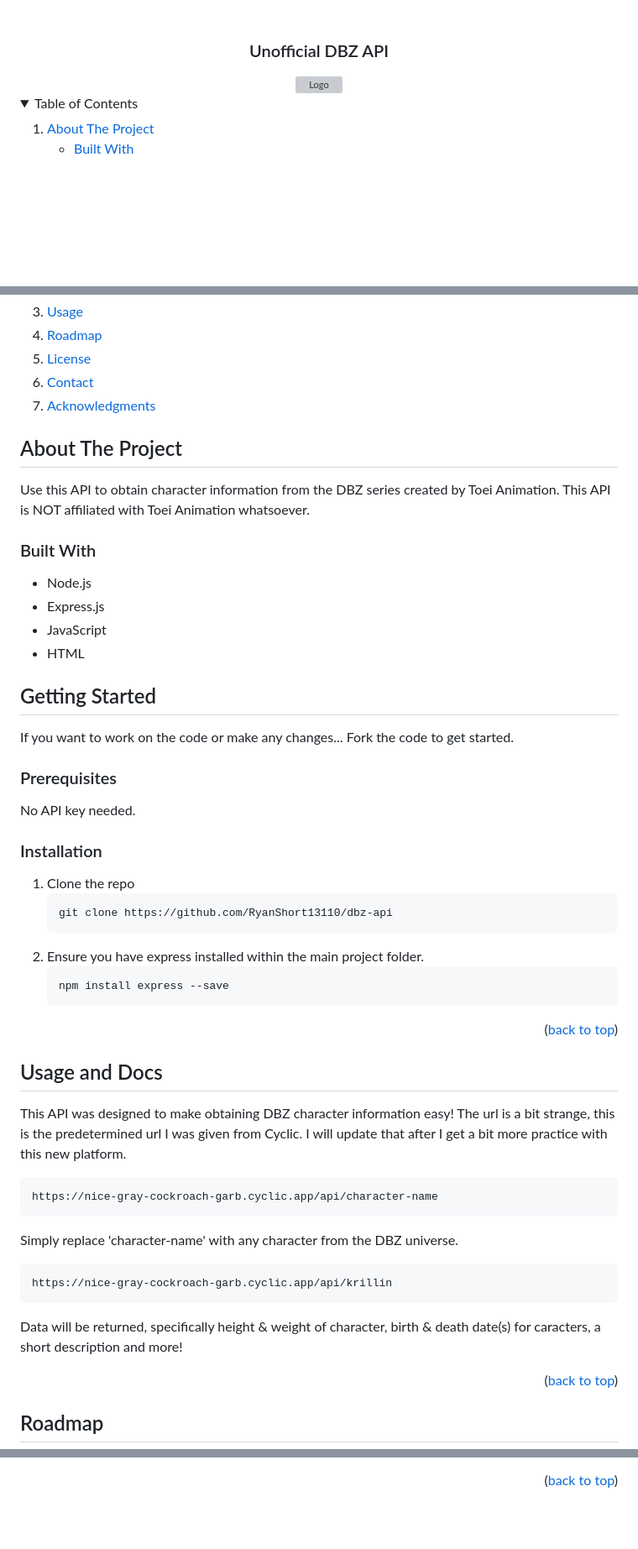
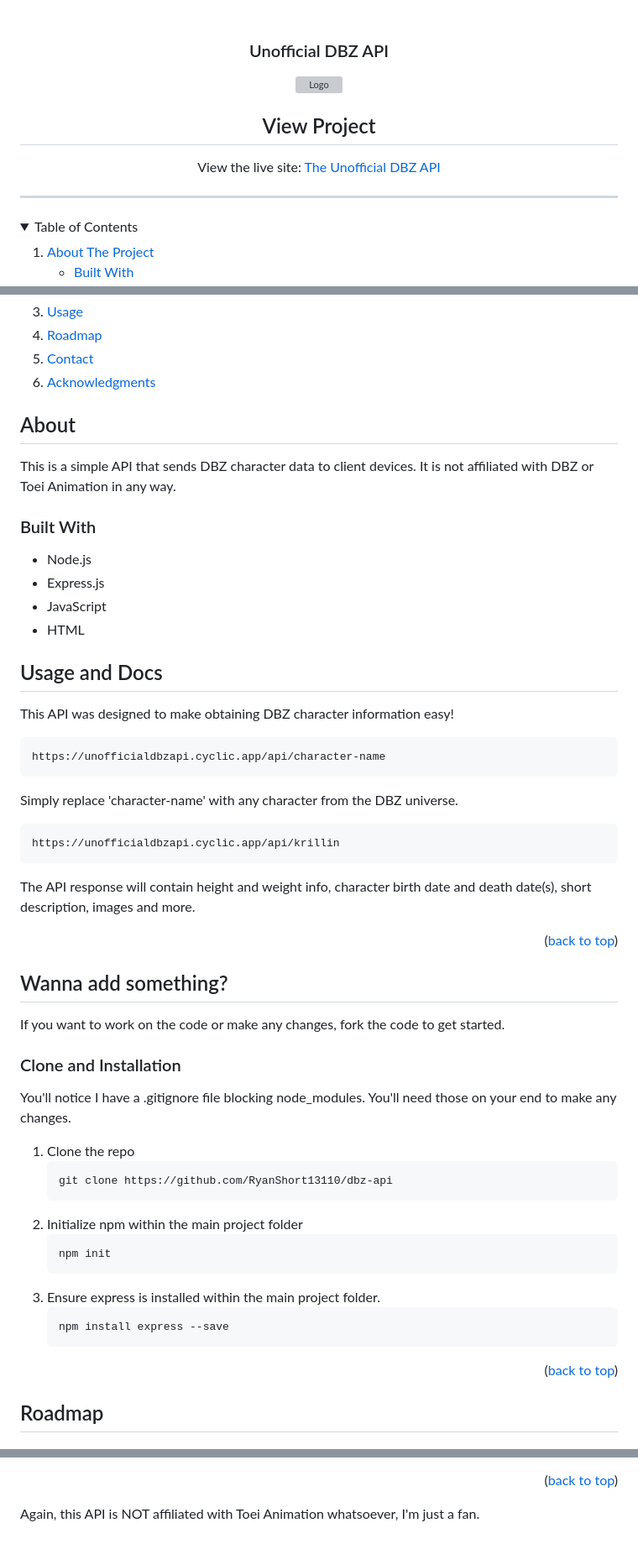
Before and after one commit to RyanShort13110/dbz-api, a Markdown page: README.md, 3 parts joined by grey strips. Shown: that part at 84% size. Drawn GitHub-style; folded sections open; blank space fills up the shorter version; grey boxes are pictures that could not be loaded.

````diff
--- a/README.md
+++ b/README.md
@@ -12,7 +12,12 @@
     </a>
 </div>
 
+<div>
+    <h2 align="center">View Project</h2>
+    <p align="center">View the live site: <a href="https://unofficialdbzapi.cyclic.app">The Unofficial DBZ API</a></p>
+</div>
 
+---
 
 <!-- TABLE OF CONTENTS -->
 <details>
@@ -33,7 +34,6 @@
     </li>
     <li><a href="#usage">Usage</a></li>
     <li><a href="#roadmap">Roadmap</a></li>
-    <li><a href="#license">License</a></li>
     <li><a href="#contact">Contact</a></li>
     <li><a href="#acknowledgments">Acknowledgments</a></li>
   </ol>
@@ -41,9 +41,10 @@
 
 
 <!-- ABOUT THE PROJECT -->
-## About The Project
+## About
 
-Use this API to obtain character information from the DBZ series created by Toei Animation. This API is NOT affiliated with Toei Animation whatsoever.
+This is a simple API that sends DBZ character data to client devices.
+It is not affiliated with DBZ or Toei Animation in any way.
 
 ### Built With
 
@@ -53,49 +54,49 @@ Use this API to obtain character information from the DBZ series created by Toei
 * HTML
 
 
-<!-- GETTING STARTED -->
-## Getting Started
 
-If you want to work on the code or make any changes...
-Fork the code to get started.
+<!-- USAGE EXAMPLES -->
+## Usage and Docs
 
-### Prerequisites
+This API was designed to make obtaining DBZ character information easy!
 
-No API key needed.
+```
+https://unofficialdbzapi.cyclic.app/api/character-name
+```
+Simply replace 'character-name' with any character from the DBZ universe.
+```
+https://unofficialdbzapi.cyclic.app/api/krillin
+```
 
-### Installation
-
-
-
-1. Clone the repo
-   ```sh
-   git clone https://github.com/RyanShort13110/dbz-api
-   ```
-3. Ensure you have express installed within the main project folder.
-   ```
-   npm install express --save
-   ```
+The API response will contain height and weight info, character birth date and death date(s), short description, images and more.
 
 <p align="right">(<a href="#top">back to top</a>)</p>
 
 
 
-<!-- USAGE EXAMPLES -->
-## Usage and Docs
+<!-- GETTING STARTED -->
+## Wanna add something?
 
-This API was designed to make obtaining DBZ character information easy!
-The url is a bit strange, this is the predetermined url I was given from Cyclic.
-I will update that after I get a bit more practice with this new platform.
+If you want to work on the code or make any changes, fork the code to get started.
 
-```
-https://nice-gray-cockroach-garb.cyclic.app/api/character-name
-```
-Simply replace 'character-name' with any character from the DBZ universe.
-```
-https://nice-gray-cockroach-garb.cyclic.app/api/krillin
-```
 
-Data will be returned, specifically height & weight of character, birth & death date(s) for caracters, a short description and more!
+### Clone and Installation
+
+You'll notice I have a .gitignore file blocking node_modules. You'll need those on your end to make any changes.
+
+
+1. Clone the repo
+   ```
+   git clone https://github.com/RyanShort13110/dbz-api
+   ```
+2. Initialize npm within the main project folder
+   ```
+   npm init
+   ```
+3. Ensure express is installed within the main project folder.
+    ```
+   npm install express --save
+   ```
 
 <p align="right">(<a href="#top">back to top</a>)</p>
 
@@ -141,6 +142,8 @@ Project Link: [Unofficial DBZ API](https://nice-gray-cockroach-garb.cyclic.app/)
 <p align="right">(<a href="#top">back to top</a>)</p>
 
 
+Again, this API is NOT affiliated with Toei Animation whatsoever, I'm just a fan.
+
 <!-- MARKDOWN LINKS & IMAGES -->
 <!-- https://www.markdownguide.org/basic-syntax/#reference-style-links -->
 [contributors-shield]: https://img.shields.io/github/contributors/othneildrew/Best-README-Template.svg?style=for-the-badge
````
Also changed, not shown: other parts of README.md (+1 -5 lines).
